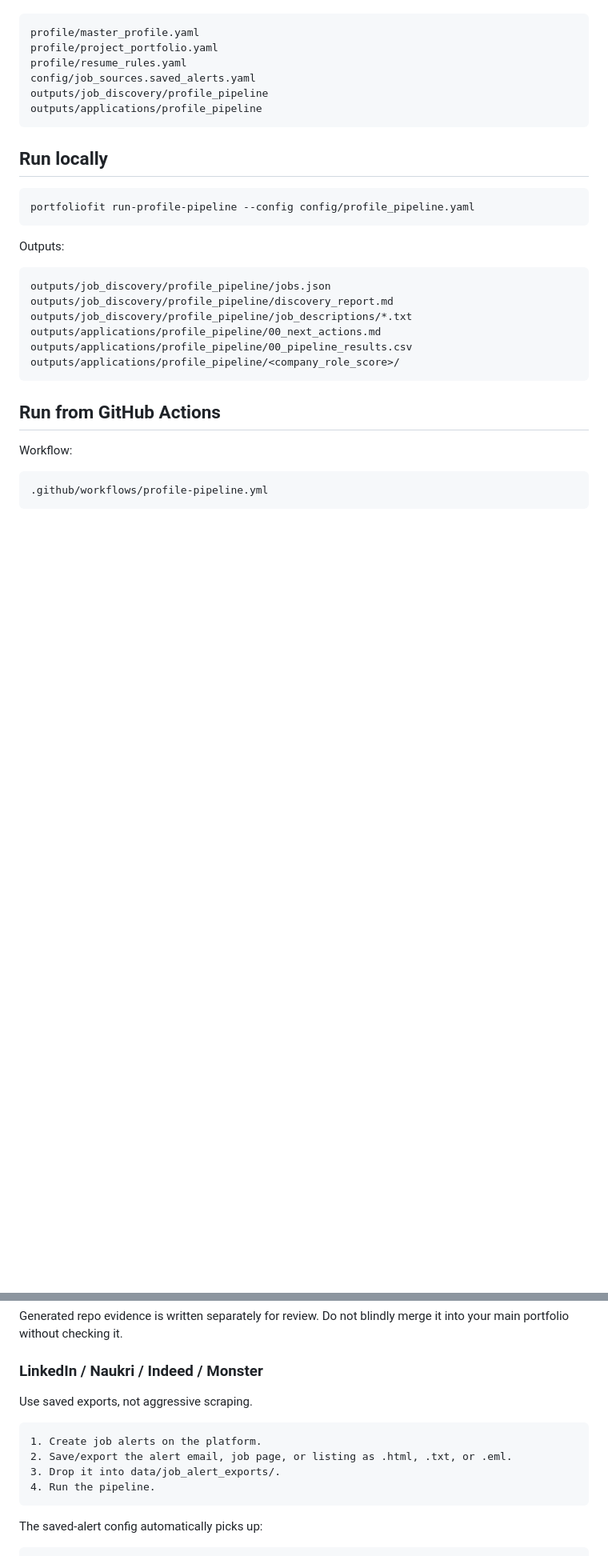
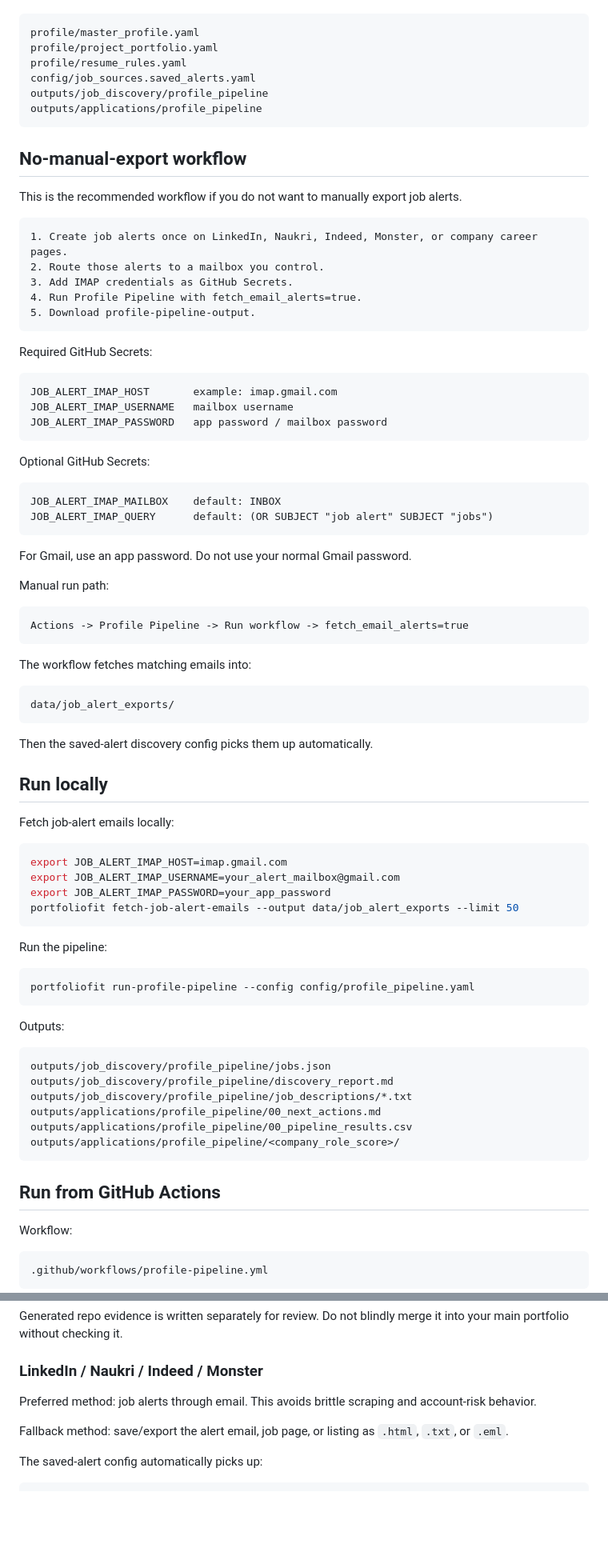
Before and after one commit to ramgolladi1503-sys/Job-Application-Agent, a Markdown page: docs/PROFILE_PIPELINE.md, 2 parts joined by grey strips. Shown at 80% size. GitHub-like rendering; blank space fills up the shorter version.

Commit message:
Document automated email alert ingestion workflow

````diff
--- a/docs/PROFILE_PIPELINE.md
+++ b/docs/PROFILE_PIPELINE.md
@@ -32,7 +32,61 @@ outputs/job_discovery/profile_pipeline
 outputs/applications/profile_pipeline
 ```
 
+## No-manual-export workflow
+
+This is the recommended workflow if you do not want to manually export job alerts.
+
+```text
+1. Create job alerts once on LinkedIn, Naukri, Indeed, Monster, or company career pages.
+2. Route those alerts to a mailbox you control.
+3. Add IMAP credentials as GitHub Secrets.
+4. Run Profile Pipeline with fetch_email_alerts=true.
+5. Download profile-pipeline-output.
+```
+
+Required GitHub Secrets:
+
+```text
+JOB_ALERT_IMAP_HOST       example: imap.gmail.com
+JOB_ALERT_IMAP_USERNAME   mailbox username
+JOB_ALERT_IMAP_PASSWORD   app password / mailbox password
+```
+
+Optional GitHub Secrets:
+
+```text
+JOB_ALERT_IMAP_MAILBOX    default: INBOX
+JOB_ALERT_IMAP_QUERY      default: (OR SUBJECT "job alert" SUBJECT "jobs")
+```
+
+For Gmail, use an app password. Do not use your normal Gmail password.
+
+Manual run path:
+
+```text
+Actions -> Profile Pipeline -> Run workflow -> fetch_email_alerts=true
+```
+
+The workflow fetches matching emails into:
+
+```text
+data/job_alert_exports/
+```
+
+Then the saved-alert discovery config picks them up automatically.
+
 ## Run locally
+
+Fetch job-alert emails locally:
+
+```bash
+export JOB_ALERT_IMAP_HOST=imap.gmail.com
+export JOB_ALERT_IMAP_USERNAME=your_alert_mailbox@gmail.com
+export JOB_ALERT_IMAP_PASSWORD=your_app_password
+portfoliofit fetch-job-alert-emails --output data/job_alert_exports --limit 50
+```
+
+Run the pipeline:
 
 ```bash
 portfoliofit run-profile-pipeline --config config/profile_pipeline.yaml
@@ -92,14 +146,9 @@ Generated repo evidence is written separately for review. Do not blindly merge i
 
 ### LinkedIn / Naukri / Indeed / Monster
 
-Use saved exports, not aggressive scraping.
+Preferred method: job alerts through email. This avoids brittle scraping and account-risk behavior.
 
-```text
-1. Create job alerts on the platform.
-2. Save/export the alert email, job page, or listing as .html, .txt, or .eml.
-3. Drop it into data/job_alert_exports/.
-4. Run the pipeline.
-```
+Fallback method: save/export the alert email, job page, or listing as `.html`, `.txt`, or `.eml`.
 
 The saved-alert config automatically picks up:
 
````
Also changed, not shown: other parts of docs/PROFILE_PIPELINE.md (+1 -1 lines).
